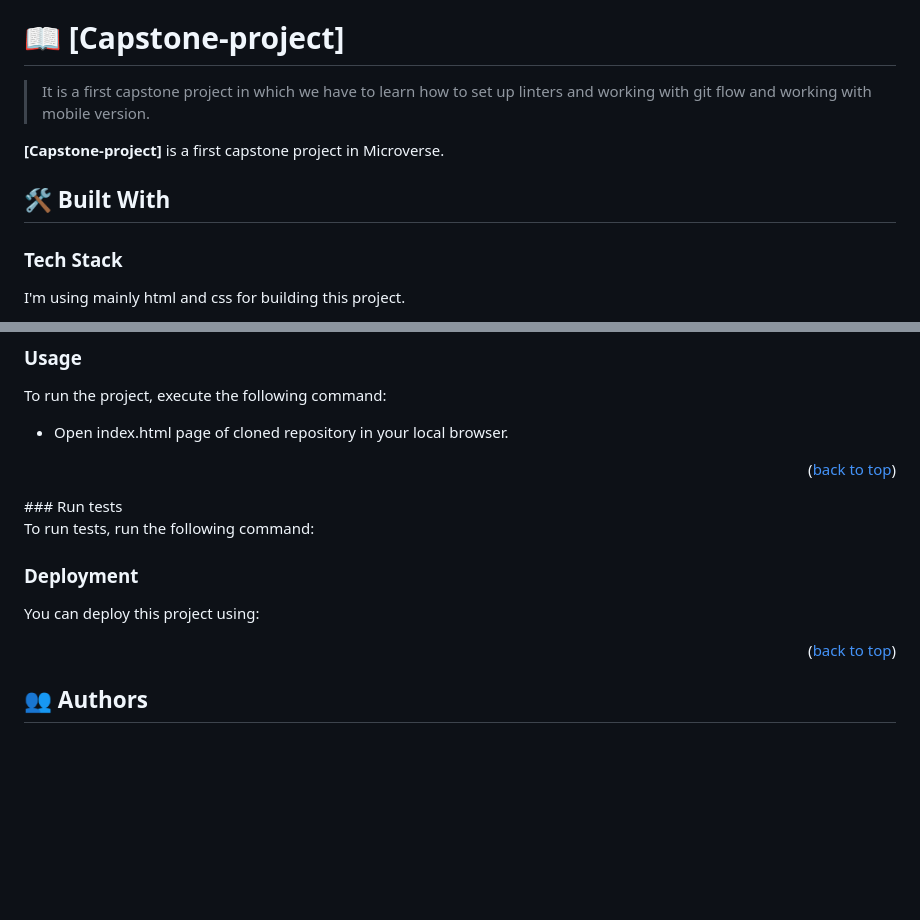
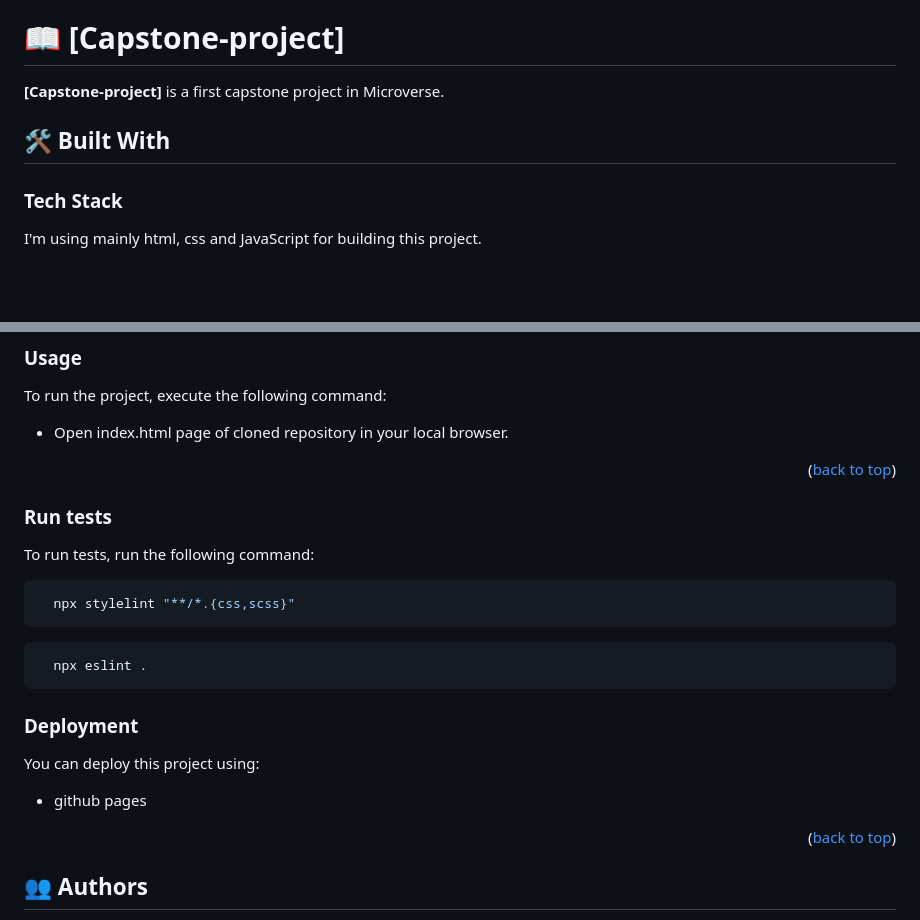
Before and after one commit to AlselwiAisha/Capstone-project, a Markdown page: README.md, 2 parts joined by grey strips. GitHub-like rendering; blank space fills up the shorter version.

````diff
--- a/README.md
+++ b/README.md
@@ -27,13 +27,11 @@
 
 # 📖 [Capstone-project] <a name="about-project"></a>
 
-> It is a first capstone project in which we have to learn how to set up linters and working with git flow and working with mobile version.
-
 **[Capstone-project]** is a first capstone project in Microverse.
 
 ## 🛠 Built With <a name="built-with"></a>
 
 ### Tech Stack <a name="tech-stack"></a>
 
-I'm using mainly html and css for building this project.
+I'm using mainly html, css and JavaScript for building this project.
 
@@ -103,14 +99,23 @@ To run the project, execute the following command:
 - Open index.html page of cloned repository in your local browser.
 
 <p align="right">(<a href="#readme-top">back to top</a>)</p>
+
 ### Run tests
 
 To run tests, run the following command:
 
+```sh
+  npx stylelint "**/*.{css,scss}"
+```
+
+```sh
+  npx eslint .
+```
+
 ### Deployment
 
 You can deploy this project using:
-
+- github pages
 
 <p align="right">(<a href="#readme-top">back to top</a>)</p>
 
````
Also changed, not shown: other parts of README.md (+1 -3 lines).
